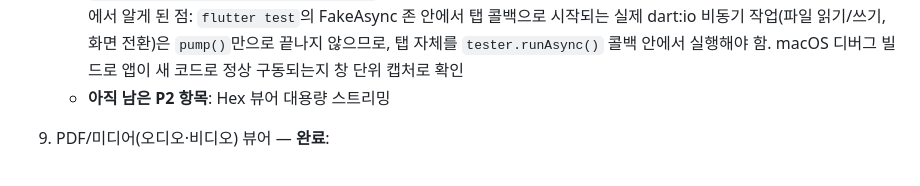
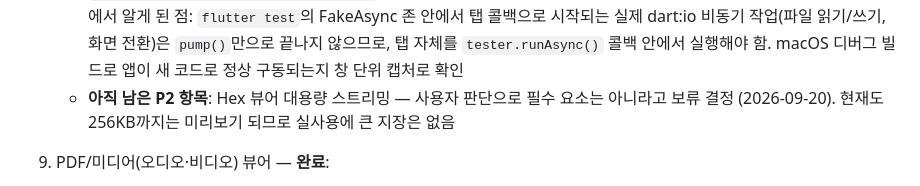
Before and after one commit to jejezz/daylight-commander-flutter, a Markdown page: PLAN.md, the part around the change. Drawn GitHub-style.

```diff
--- a/PLAN.md
+++ b/PLAN.md
@@ -124,7 +124,9 @@ UI 디자인은 이후 별도로 결정한다. 본 문서는 기능 범위 확
    - 검증: `test/folder_comparison_test.dart`에 `diffPairs` 테스트 추가(총 81개 테스트 통과), macOS 디버그 빌드에서 `compareModeProvider` 기본값을 일시적으로 true로 바꿔 새 버튼 렌더링을 창 단위 캡처로 확인 후 원복
    - 압축파일 내부 미리보기: zip을 풀지 않고 F3/컨텍스트 메뉴 "보기"로 열면 내부 파일/폴더 구조를 훑어볼 수 있는 전용 뷰어(`ArchiveViewerScreen`)가 뜬다. `archive` 패키지의 `InputFileStream` + `ZipDecoder`로 중앙 디렉터리만 읽어 목록을 만들고(전체를 메모리에 올리지 않음), 이름의 슬래시로 가상 폴더 구조를 구성해 ".." 항목으로 상위 이동. 파일을 탭하면 그 파일 하나만 임시 폴더로 꺼내 기존 `ViewerScreen`(텍스트/이미지/PDF/오디오/비디오/Hex 뷰어)으로 그대로 연다 — zip 전체는 절대 풀지 않음
    - 검증: `test/archive_service_test.dart`에 `listZipEntries`/`extractZipEntry` 단위테스트, `test/archive_viewer_screen_test.dart`에 폴더 드릴다운·파일 열기 위젯테스트 추가(총 85개 테스트 통과). 위젯테스트에서 알게 된 점: `flutter test`의 FakeAsync 존 안에서 탭 콜백으로 시작되는 실제 dart:io 비동기 작업(파일 읽기/쓰기, 화면 전환)은 `pump()`만으로 끝나지 않으므로, 탭 자체를 `tester.runAsync()` 콜백 안에서 실행해야 함. macOS 디버그 빌드로 앱이 새 코드로 정상 구동되는지 창 단위 캡처로 확인
-   - **아직 남은 P2 항목**: Hex 뷰어 대용량 스트리밍
+   - **아직 남은 P2 항목**: Hex 뷰어 대용량 스트리밍 — 사용자 판단으로 필수
+     요소는 아니라고 보류 결정 (2026-09-20). 현재도 256KB까지는 미리보기
+     되므로 실사용에 큰 지장은 없음
 10. PDF/미디어(오디오·비디오) 뷰어 — **완료**:
     - PDF: `pdfrx` 채택 (Windows/macOS/Linux 모두 지원, PDFium 기반). 처음 검토한 `pdfx`는 Linux 미지원이라 제외
     - 오디오/비디오: `media_kit` + `media_kit_video` + `media_kit_libs_video` 채택 (libmpv 기반, 3개 데스크톱 플랫폼 모두 지원). `main.dart`에서 앱 시작 시 `MediaKit.ensureInitialized()` 1회 호출 필요
```
Also changed, not shown: README.md (+60 -18 lines), docs/screenshots/dual-pane-dark.png (added), 1 other file.
